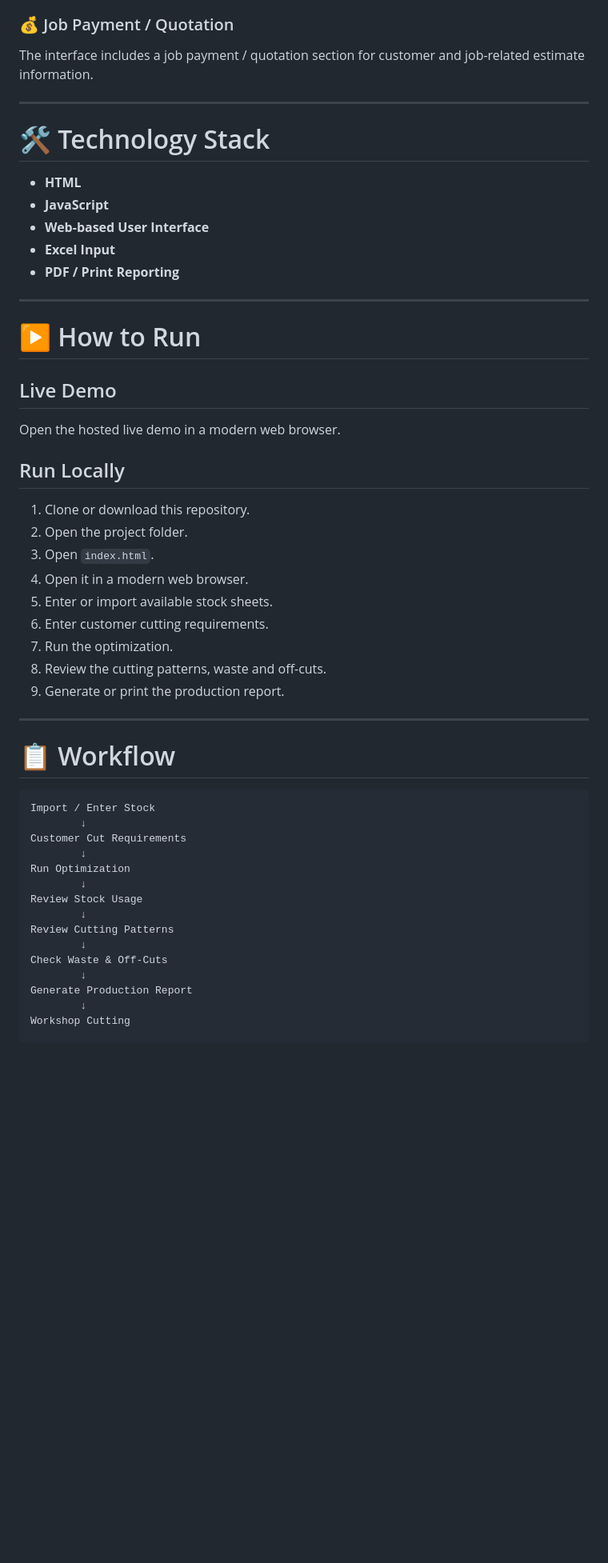
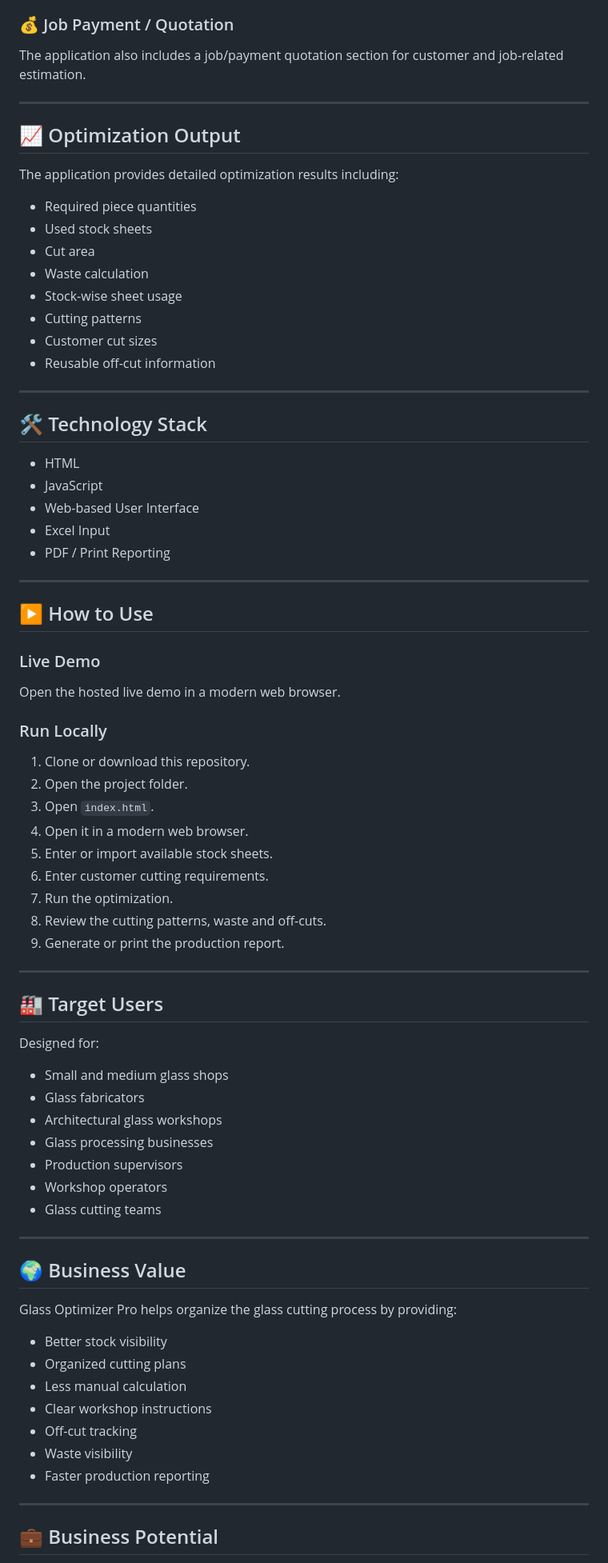
Before and after one commit to nobaduwarah-commits/glass-optimizer-pro, a Markdown page: README.md, the part around one of its changes. Shown at 80% size. Rendered like a GitHub page; blank space fills up the shorter version.

````diff
--- a/README.md
+++ b/README.md
@@ -137,28 +117,42 @@ Generate a detailed production report containing:
 
 ### 💰 Job Payment / Quotation
 
-The interface includes a job payment / quotation section for customer and job-related estimate information.
+The application also includes a job/payment quotation section for customer and job-related estimation.
 
 ---
 
+## 📈 Optimization Output
 
-# 🛠️ Technology Stack
+The application provides detailed optimization results including:
 
-- **HTML**
-- **JavaScript**
-- **Web-based User Interface**
-- **Excel Input**
-- **PDF / Print Reporting**
+- Required piece quantities
+- Used stock sheets
+- Cut area
+- Waste calculation
+- Stock-wise sheet usage
+- Cutting patterns
+- Customer cut sizes
+- Reusable off-cut information
 
 ---
 
-# ▶️ How to Run
+## 🛠️ Technology Stack
 
-## Live Demo
+- HTML
+- JavaScript
+- Web-based User Interface
+- Excel Input
+- PDF / Print Reporting
+
+---
+
+## ▶️ How to Use
+
+### Live Demo
 
 Open the hosted live demo in a modern web browser.
 
-## Run Locally
+### Run Locally
 
 1. Clone or download this repository.
 2. Open the project folder.
@@ -172,21 +166,33 @@ Open the hosted live demo in a modern web browser.
 
 ---
 
-# 📋 Workflow
+## 🏭 Target Users
 
-```text
-Import / Enter Stock
-        ↓
-Customer Cut Requirements
-        ↓
-Run Optimization
-        ↓
-Review Stock Usage
-        ↓
-Review Cutting Patterns
-        ↓
-Check Waste & Off-Cuts
-        ↓
-Generate Production Report
-        ↓
-Workshop Cutting
+Designed for:
+
+- Small and medium glass shops
+- Glass fabricators
+- Architectural glass workshops
+- Glass processing businesses
+- Production supervisors
+- Workshop operators
+- Glass cutting teams
+
+---
+
+## 🌍 Business Value
+
+Glass Optimizer Pro helps organize the glass cutting process by providing:
+
+- Better stock visibility
+- Organized cutting plans
+- Less manual calculation
+- Clear workshop instructions
+- Off-cut tracking
+- Waste visibility
+- Faster production reporting
+
+---
+
+## 💼 Business Potential
+
````
Also changed, not shown: other parts of README.md (+77 -58 lines).
